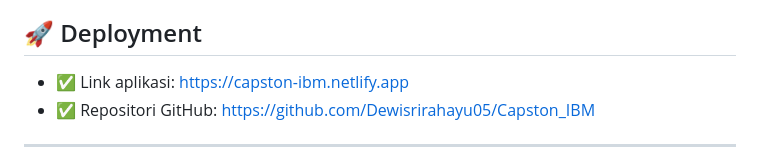
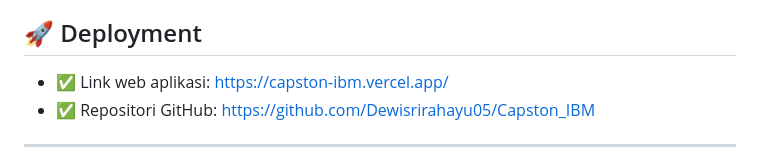
Before and after one commit to Dewisrirahayu05/Capston_IBM, a Markdown page: README.md, the part around the change. Drawn GitHub-style.

```diff
--- a/README.md
+++ b/README.md
@@ -2,7 +2,7 @@
 Aplikasi To-Do List berbasis web sederhana yang memungkinkan pengguna mencatat dan mengelola daftar tugas secara efisien. Dibuat sebagai bagian dari Capstone Project pada pelatihan Code Generations and Optimization with IBM Granite.
 
 ## 🚀 Deployment
-- ✅ Link aplikasi: https://capston-ibm.netlify.app
+- ✅ Link web aplikasi:  https://capston-ibm.vercel.app/
 - ✅ Repositori GitHub: https://github.com/Dewisrirahayu05/Capston_IBM
 
 ---
```
